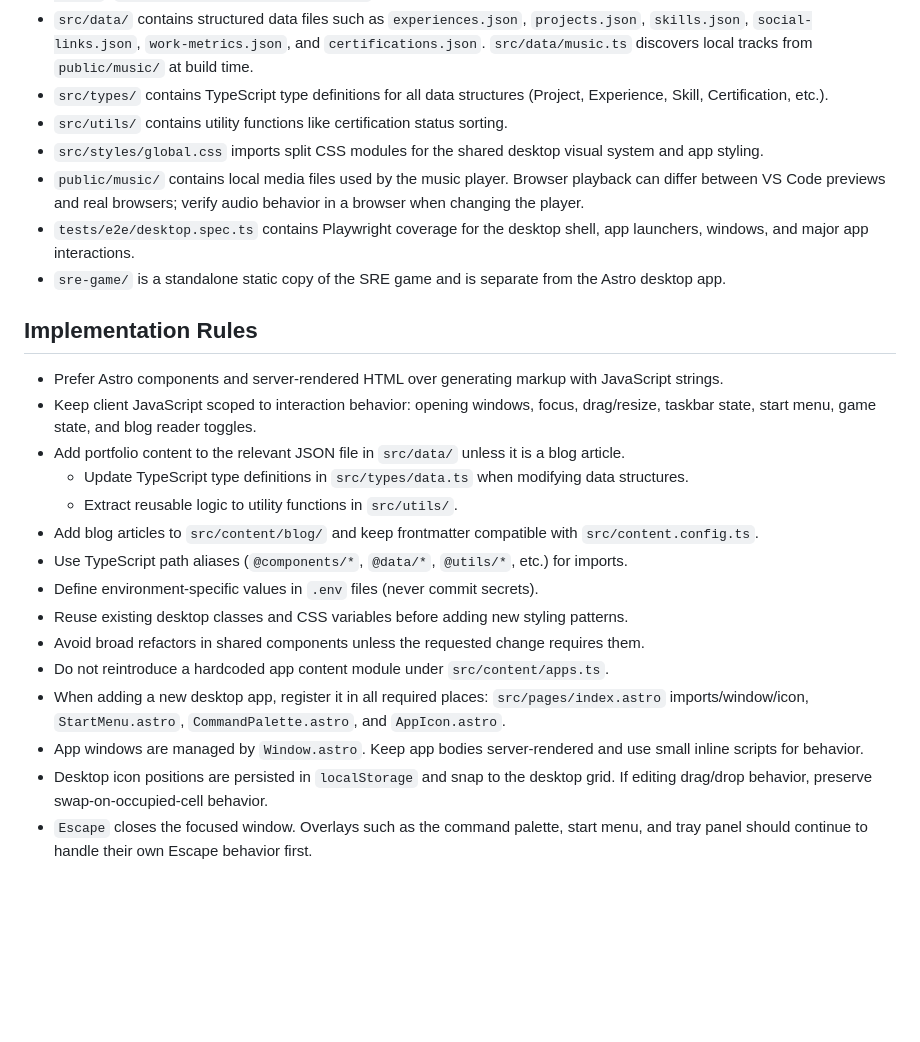
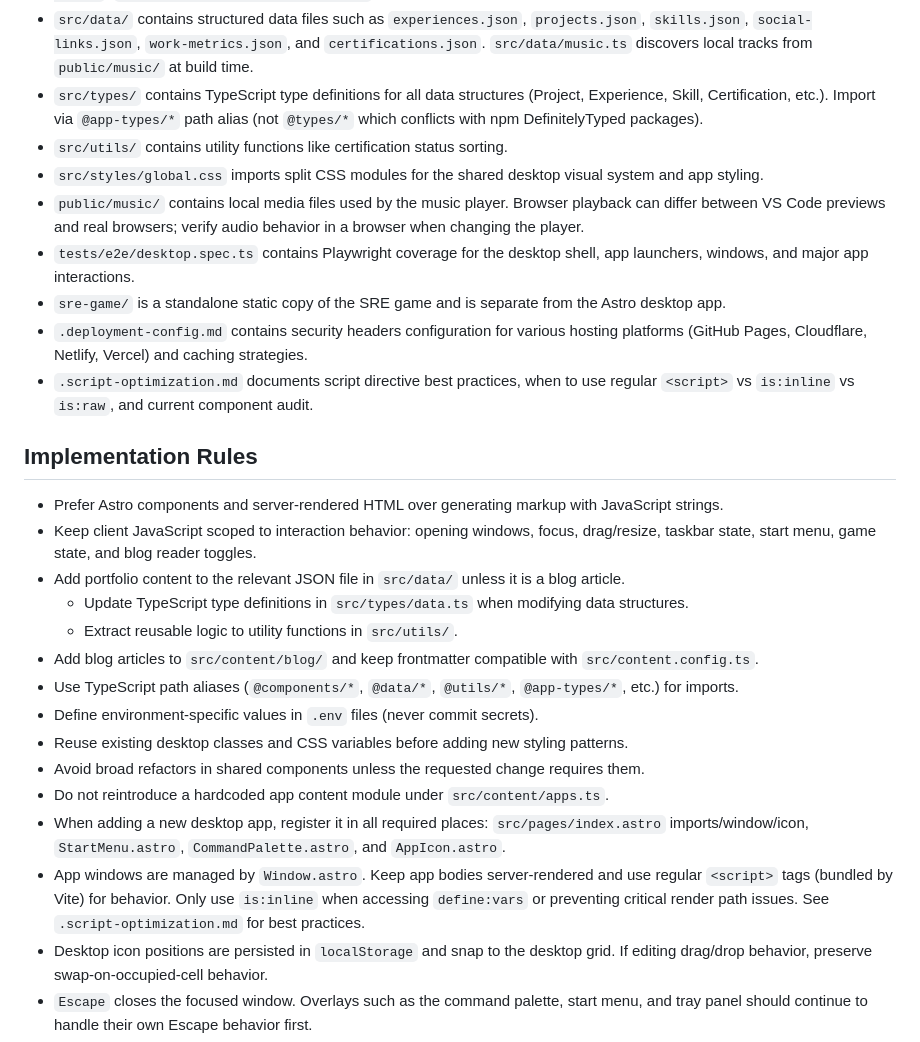
Before and after one commit to PePoDev/pepodev.github.io, a Markdown page: AGENTS.md, the part around the change. GitHub-like rendering; blank space fills up the shorter version.

```diff
--- a/AGENTS.md
+++ b/AGENTS.md
@@ -46,7 +46,8 @@ Use `pnpm build` as the default verification step after code changes. Use
   `certifications.json`. `src/data/music.ts` discovers local tracks from
   `public/music/` at build time.
 - `src/types/` contains TypeScript type definitions for all data structures
-  (Project, Experience, Skill, Certification, etc.).
+  (Project, Experience, Skill, Certification, etc.). Import via `@app-types/*`
+  path alias (not `@types/*` which conflicts with npm DefinitelyTyped packages).
 - `src/utils/` contains utility functions like certification status sorting.
 - `src/styles/global.css` imports split CSS modules for the shared desktop visual
   system and app styling.
@@ -56,6 +57,11 @@ Use `pnpm build` as the default verification step after code changes. Use
 - `tests/e2e/desktop.spec.ts` contains Playwright coverage for the desktop shell,
   app launchers, windows, and major app interactions.
 - `sre-game/` is a standalone static copy of the SRE game and is separate from the Astro desktop app.
+- `.deployment-config.md` contains security headers configuration for various
+  hosting platforms (GitHub Pages, Cloudflare, Netlify, Vercel) and caching
+  strategies.
+- `.script-optimization.md` documents script directive best practices, when to use
+  regular `<script>` vs `is:inline` vs `is:raw`, and current component audit.
 
 ## Implementation Rules
 
@@ -66,7 +72,7 @@ Use `pnpm build` as the default verification step after code changes. Use
   - Update TypeScript type definitions in `src/types/data.ts` when modifying data structures.
   - Extract reusable logic to utility functions in `src/utils/`.
 - Add blog articles to `src/content/blog/` and keep frontmatter compatible with `src/content.config.ts`.
-- Use TypeScript path aliases (`@components/*`, `@data/*`, `@utils/*`, etc.) for imports.
+- Use TypeScript path aliases (`@components/*`, `@data/*`, `@utils/*`, `@app-types/*`, etc.) for imports.
 - Define environment-specific values in `.env` files (never commit secrets).
 - Reuse existing desktop classes and CSS variables before adding new styling patterns.
 - Avoid broad refactors in shared components unless the requested change requires them.
@@ -75,7 +81,9 @@ Use `pnpm build` as the default verification step after code changes. Use
   `src/pages/index.astro` imports/window/icon, `StartMenu.astro`,
   `CommandPalette.astro`, and `AppIcon.astro`.
 - App windows are managed by `Window.astro`. Keep app bodies server-rendered and
-  use small inline scripts for behavior.
+  use regular `<script>` tags (bundled by Vite) for behavior. Only use `is:inline`
+  when accessing `define:vars` or preventing critical render path issues. See
+  `.script-optimization.md` for best practices.
 - Desktop icon positions are persisted in `localStorage` and snap to the desktop
   grid. If editing drag/drop behavior, preserve swap-on-occupied-cell behavior.
 - `Escape` closes the focused window. Overlays such as the command palette, start
```
Also changed, not shown: README.md (+3 -1 lines).
